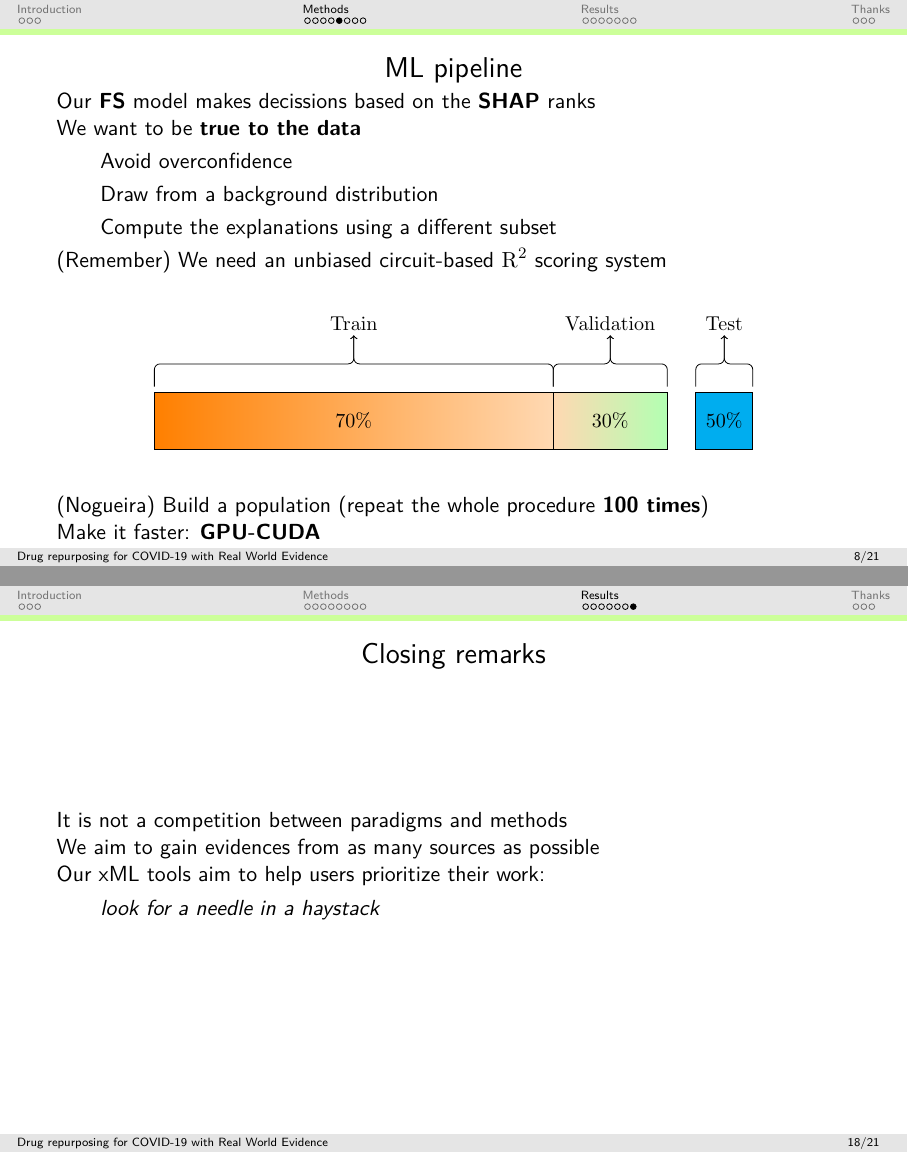
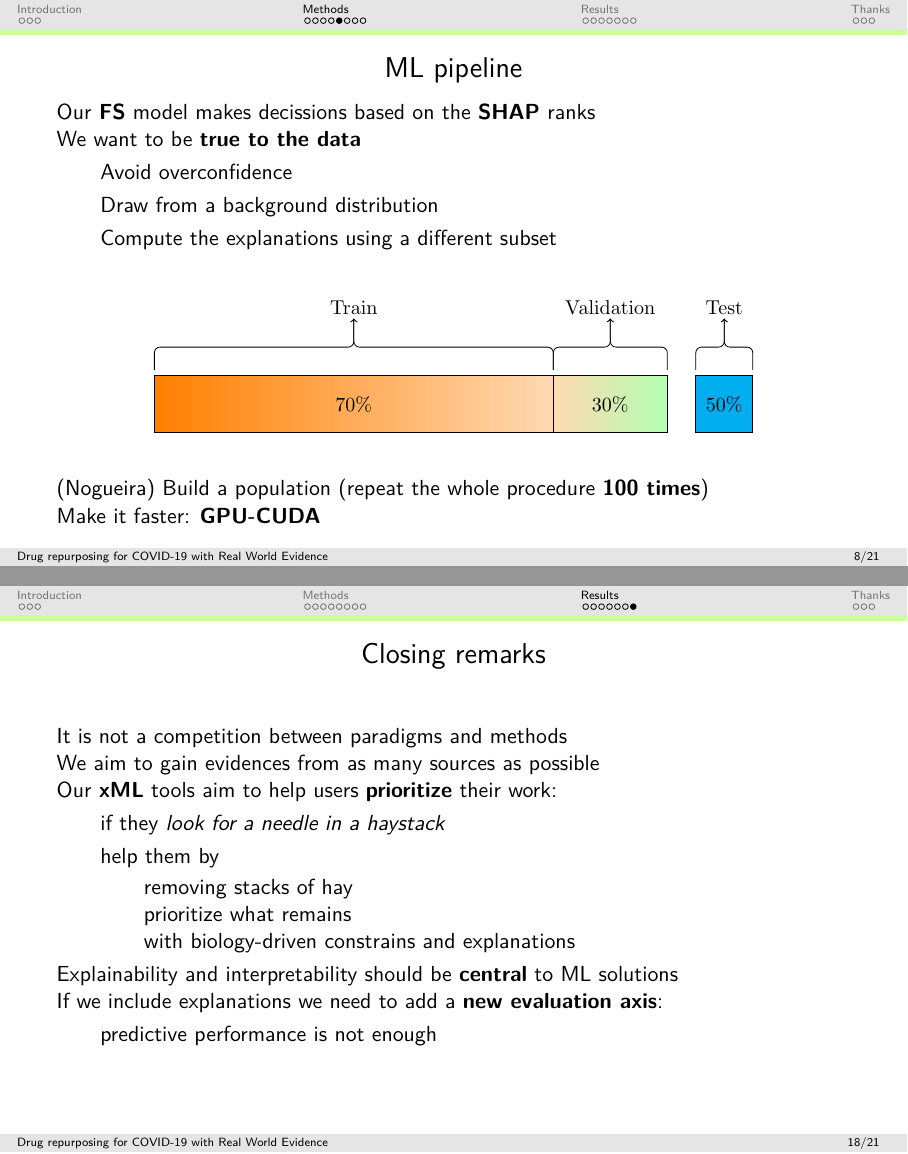
Before and after one commit to loucerac/maqc_2022, LaTeX slides (maqc2022.tex): pages 9 and 19 of 22, joined at a grey line. Compiled offline with pdfLaTeX.

Commit message:
Add closing Remarks

```diff
--- a/maqc2022.tex
+++ b/maqc2022.tex
@@ -365,7 +365,6 @@
 			\item Draw from a background distribution
 			\item Compute the explanations using a different subset
 		\end{itemize}
-		(Remember) We need an unbiased circuit-based $\rtwo^2$ scoring system
 
 		\begin{figure}
 		\centering\includegraphics[width=0.8\textwidth]{figs/methods/val.pdf}
@@ -627,9 +626,22 @@
 
 	We aim to gain evidences from as many sources as possible \\
 
-	Our xML tools aim to help users prioritize their work:
+	Our \textbf{xML} tools aim to help users \textbf{prioritize} their work:
 	\begin{itemize}
-		\item  \textit{look for a needle in a haystack}
+		\item if they \textit{look for a needle in a haystack}
+		\item help them by
+		\begin{itemize}
+			\item removing stacks of hay
+			\item prioritize what remains
+			\item with biology-driven constrains and explanations
+		\end{itemize}
+	\end{itemize}
+
+	Explainability and interpretability should be \textbf{central} to ML solutions \\
+
+	If we include explanations we need to add a \textbf{new evaluation axis}:
+	\begin{itemize}
+		\item predictive performance is not enough
 	\end{itemize}
 
 \end{frame}
```
